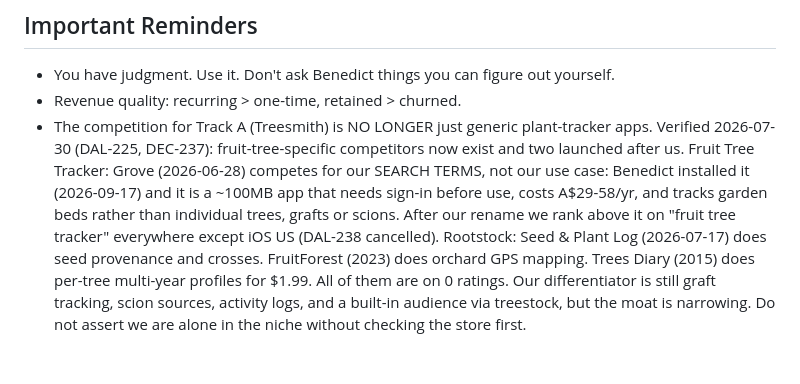
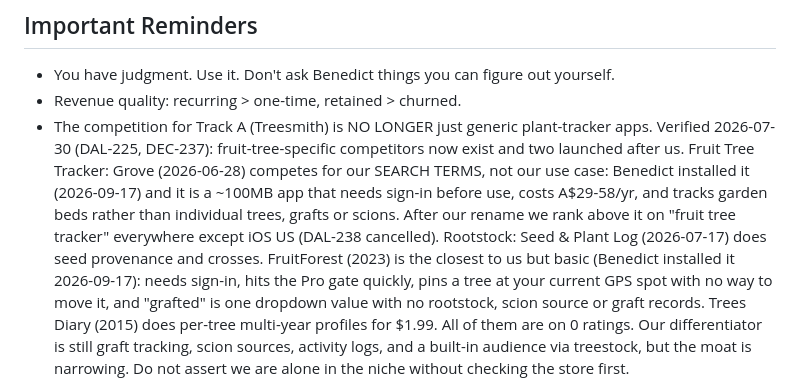
Before and after one commit to bjnoel/dale, a Markdown page: CLAUDE.md, the part around the change. Rendered like a GitHub page; blank space fills up the shorter version.

Commit message:
CLAUDE.md: FruitForest is the closest rival but basic (hands-on check)
Co-Authored-By: Claude Opus 5 (1M context) <noreply@anthropic.com>

```diff
--- a/CLAUDE.md
+++ b/CLAUDE.md
@@ -344,7 +344,10 @@ Full rationale and the measured before/after in `docs/ticket-format.md`.
   a ~100MB app that needs sign-in before use, costs A$29-58/yr, and tracks garden
   beds rather than individual trees, grafts or scions. After our rename we rank above
   it on "fruit tree tracker" everywhere except iOS US (DAL-238 cancelled). Rootstock: Seed & Plant Log (2026-07-17) does seed
-  provenance and crosses. FruitForest (2023) does orchard GPS mapping. Trees Diary
+  provenance and crosses. FruitForest (2023) is the closest to us but basic (Benedict installed it
+  2026-09-17): needs sign-in, hits the Pro gate quickly, pins a tree at your current
+  GPS spot with no way to move it, and "grafted" is one dropdown value with no
+  rootstock, scion source or graft records. Trees Diary
   (2015) does per-tree multi-year profiles for $1.99. All of them are on 0 ratings.
   Our differentiator is still graft tracking, scion sources, activity logs, and a
   built-in audience via treestock, but the moat is narrowing. Do not assert we are
```
